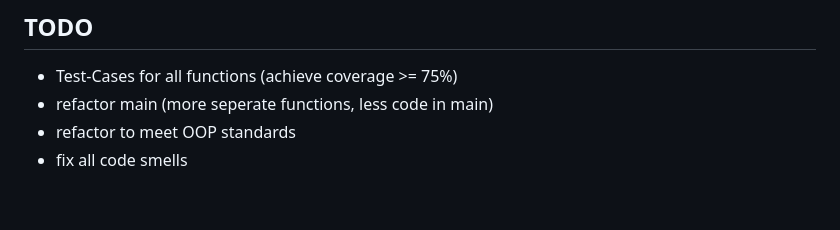
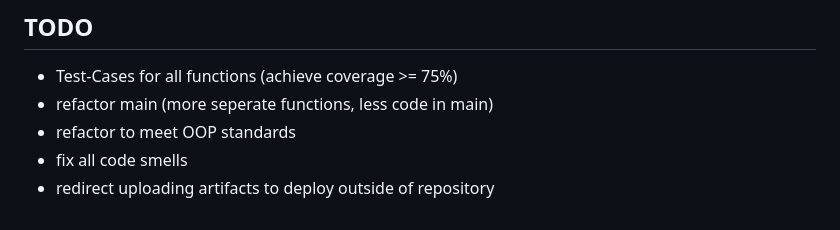
Before and after one commit to mrtnbm/Web-Scraper-Public-, a Markdown page: README.md, the part around the change. Rendered like a GitHub page.

```diff
--- a/README.md
+++ b/README.md
@@ -22,3 +22,4 @@ Scrapes all numerals listed at [languagesandnumbers.com](https://www.languagesan
 - refactor main (more seperate functions, less code in main)
 - refactor to meet OOP standards
 - fix all code smells
+- redirect uploading artifacts to deploy outside of repository
```
